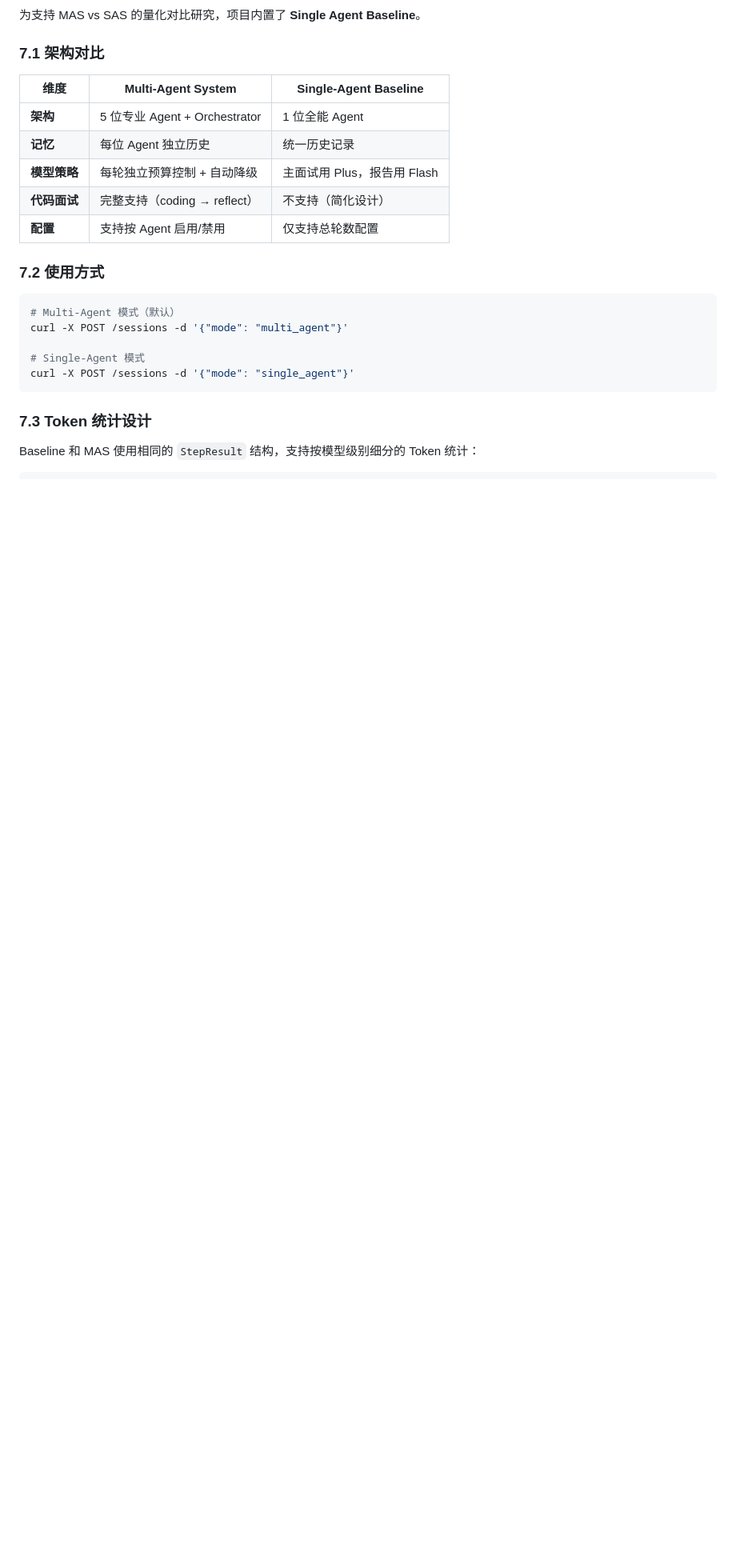
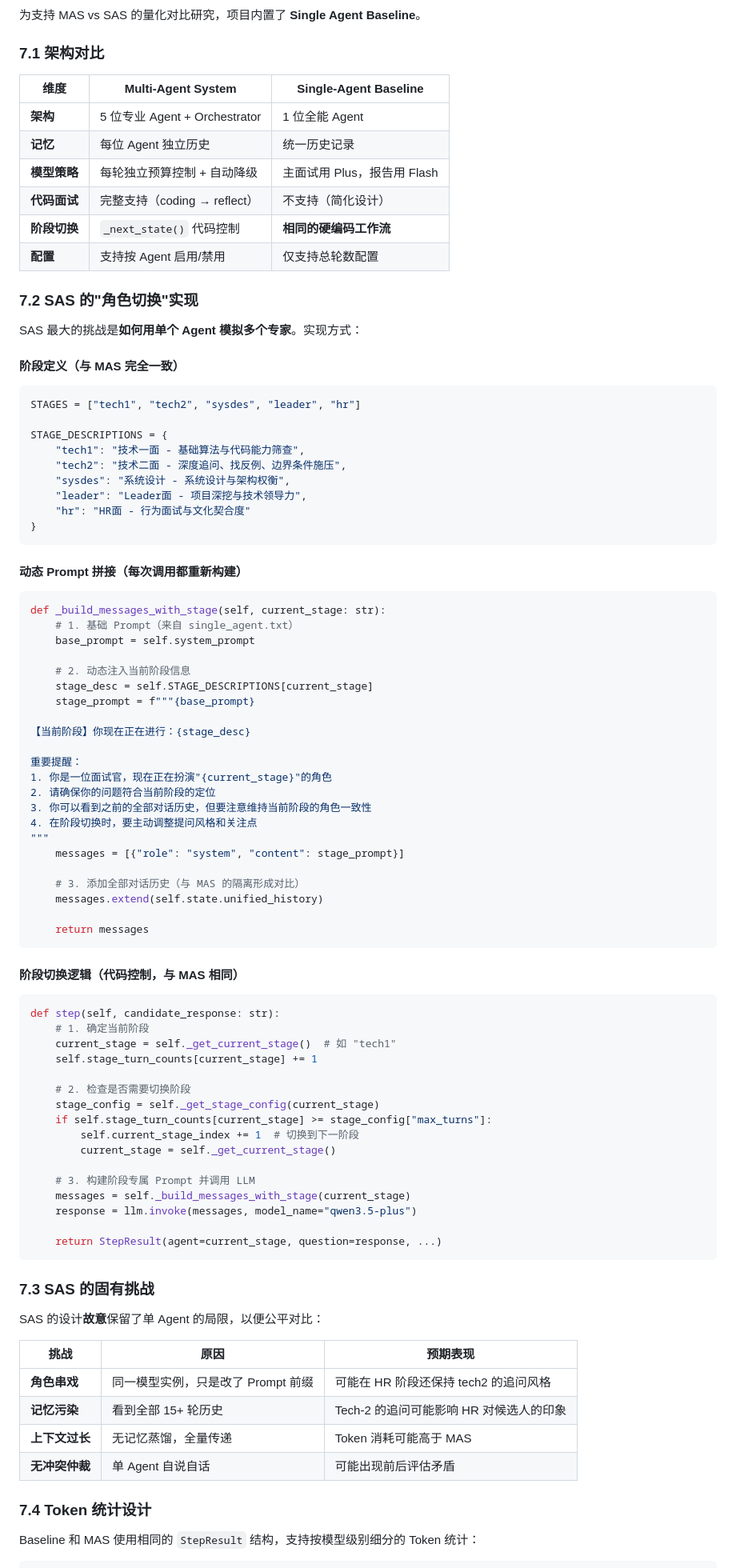
Before and after one commit to sadlavaarsc/InterviewCrew, a Markdown page: docs/TECHNICAL.md, the part around the change. Shown at 80% size. Drawn GitHub-style; blank space fills up the shorter version.

````diff
--- a/docs/TECHNICAL.md
+++ b/docs/TECHNICAL.md
@@ -377,19 +377,87 @@ class JDParsingStrategy(ABC):
 | **记忆** | 每位 Agent 独立历史 | 统一历史记录 |
 | **模型策略** | 每轮独立预算控制 + 自动降级 | 主面试用 Plus，报告用 Flash |
 | **代码面试** | 完整支持（coding → reflect） | 不支持（简化设计） |
+| **阶段切换** | `_next_state()` 代码控制 | **相同的硬编码工作流** |
 | **配置** | 支持按 Agent 启用/禁用 | 仅支持总轮数配置 |
 
-### 7.2 使用方式
+### 7.2 SAS 的"角色切换"实现
+
+SAS 最大的挑战是**如何用单个 Agent 模拟多个专家**。实现方式：
+
+#### 阶段定义（与 MAS 完全一致）
 
 ```python
-# Multi-Agent 模式（默认）
-curl -X POST /sessions -d '{"mode": "multi_agent"}'
+STAGES = ["tech1", "tech2", "sysdes", "leader", "hr"]
 
-# Single-Agent 模式
-curl -X POST /sessions -d '{"mode": "single_agent"}'
+STAGE_DESCRIPTIONS = {
+    "tech1": "技术一面 - 基础算法与代码能力筛查",
+    "tech2": "技术二面 - 深度追问、找反例、边界条件施压",
+    "sysdes": "系统设计 - 系统设计与架构权衡",
+    "leader": "Leader面 - 项目深挖与技术领导力",
+    "hr": "HR面 - 行为面试与文化契合度"
+}
 ```
 
-### 7.3 Token 统计设计
+#### 动态 Prompt 拼接（每次调用都重新构建）
+
+```python
+def _build_messages_with_stage(self, current_stage: str):
+    # 1. 基础 Prompt（来自 single_agent.txt）
+    base_prompt = self.system_prompt
+
+    # 2. 动态注入当前阶段信息
+    stage_desc = self.STAGE_DESCRIPTIONS[current_stage]
+    stage_prompt = f"""{base_prompt}
+
+【当前阶段】你现在正在进行：{stage_desc}
+
+重要提醒：
+1. 你是一位面试官，现在正在扮演"{current_stage}"的角色
+2. 请确保你的问题符合当前阶段的定位
+3. 你可以看到之前的全部对话历史，但要注意维持当前阶段的角色一致性
+4. 在阶段切换时，要主动调整提问风格和关注点
+"""
+    messages = [{"role": "system", "content": stage_prompt}]
+
+    # 3. 添加全部对话历史（与 MAS 的隔离形成对比）
+    messages.extend(self.state.unified_history)
+
+    return messages
+```
+
+#### 阶段切换逻辑（代码控制，与 MAS 相同）
+
+```python
+def step(self, candidate_response: str):
+    # 1. 确定当前阶段
+    current_stage = self._get_current_stage()  # 如 "tech1"
+    self.stage_turn_counts[current_stage] += 1
+
+    # 2. 检查是否需要切换阶段
+    stage_config = self._get_stage_config(current_stage)
+    if self.stage_turn_counts[current_stage] >= stage_config["max_turns"]:
+        self.current_stage_index += 1  # 切换到下一阶段
+        current_stage = self._get_current_stage()
+
+    # 3. 构建阶段专属 Prompt 并调用 LLM
+    messages = self._build_messages_with_stage(current_stage)
+    response = llm.invoke(messages, model_name="qwen3.5-plus")
+
+    return StepResult(agent=current_stage, question=response, ...)
+```
+
+### 7.3 SAS 的固有挑战
+
+SAS 的设计**故意**保留了单 Agent 的局限，以便公平对比：
+
+| 挑战 | 原因 | 预期表现 |
+|------|------|---------|
+| **角色串戏** | 同一模型实例，只是改了 Prompt 前缀 | 可能在 HR 阶段还保持 tech2 的追问风格 |
+| **记忆污染** | 看到全部 15+ 轮历史 | Tech-2 的追问可能影响 HR 对候选人的印象 |
+| **上下文过长** | 无记忆蒸馏，全量传递 | Token 消耗可能高于 MAS |
+| **无冲突仲裁** | 单 Agent 自说自话 | 可能出现前后评估矛盾 |
+
+### 7.4 Token 统计设计
 
 Baseline 和 MAS 使用相同的 `StepResult` 结构，支持按模型级别细分的 Token 统计：
 
````
Also changed, not shown: README.md (+32 -8 lines), README_CN.md (+32 -8 lines).
